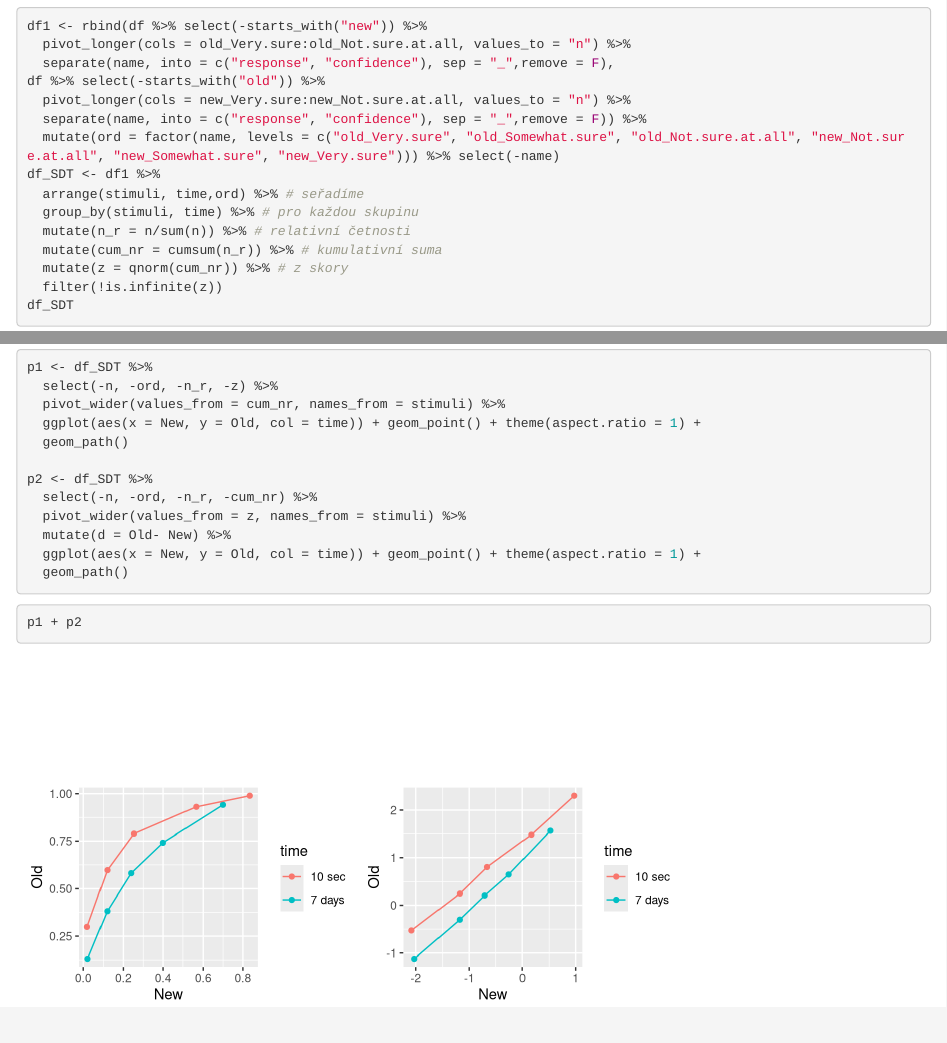
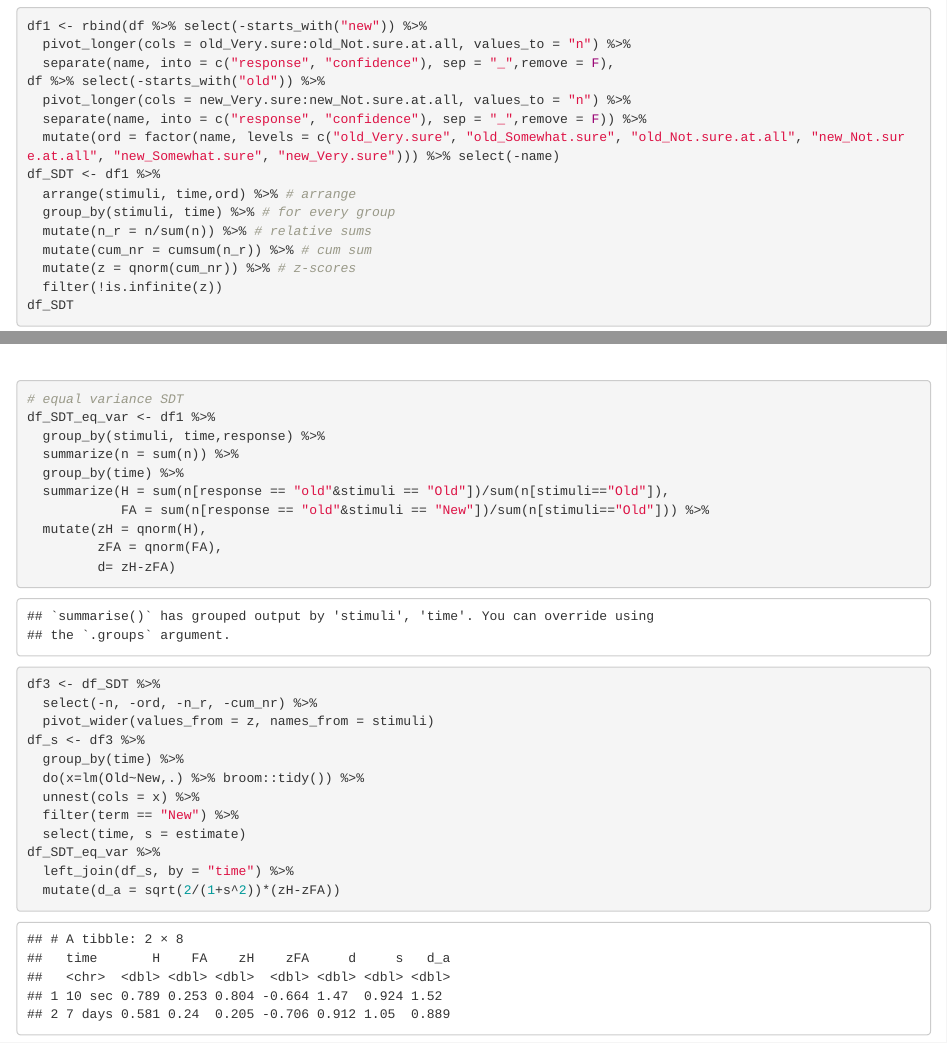
Before and after one commit to fidadoma/psychophysics_course_SDT, an R Markdown document (SDT_confidence.Rmd): the page in a window 1100 px wide, from 1010 px down, and a second part further down, joined at a grey line. Rendered offline with R 4.5, knitr and Pandoc, with nearby package versions.

Commit message:
extend computation of d_a

````diff
--- a/SDT_confidence.Rmd
+++ b/SDT_confidence.Rmd
@@ -46,11 +46,11 @@ df %>% select(-starts_with("old")) %>%
   separate(name, into = c("response", "confidence"), sep = "_",remove = F)) %>%
   mutate(ord = factor(name, levels = c("old_Very.sure", "old_Somewhat.sure", "old_Not.sure.at.all", "new_Not.sure.at.all", "new_Somewhat.sure", "new_Very.sure"))) %>% select(-name)
 df_SDT <- df1 %>%
-  arrange(stimuli, time,ord) %>% # seřadíme
-  group_by(stimuli, time) %>% # pro každou skupinu
-  mutate(n_r = n/sum(n)) %>% # relativní četnosti
-  mutate(cum_nr = cumsum(n_r)) %>% # kumulativní suma
-  mutate(z = qnorm(cum_nr)) %>% # z skory
+  arrange(stimuli, time,ord) %>% # arrange
+  group_by(stimuli, time) %>% # for every group
+  mutate(n_r = n/sum(n)) %>% # relative sums
+  mutate(cum_nr = cumsum(n_r)) %>% # cum sum
+  mutate(z = qnorm(cum_nr)) %>% # z-scores
   filter(!is.infinite(z))
 df_SDT
 
@@ -71,3 +71,29 @@ p2 <- df_SDT %>%
 ```{r}
 p1 + p2
 ```
+
+```{r d_a}
+# equal variance SDT
+df_SDT_eq_var <- df1 %>%
+  group_by(stimuli, time,response) %>%
+  summarize(n = sum(n)) %>%
+  group_by(time) %>%
+  summarize(H = sum(n[response == "old"&stimuli == "Old"])/sum(n[stimuli=="Old"]),
+            FA = sum(n[response == "old"&stimuli == "New"])/sum(n[stimuli=="Old"])) %>%
+  mutate(zH = qnorm(H),
+         zFA = qnorm(FA),
+         d= zH-zFA)
+
+df3 <- df_SDT %>%
+  select(-n, -ord, -n_r, -cum_nr) %>%
+  pivot_wider(values_from = z, names_from = stimuli)
+df_s <- df3 %>%
+  group_by(time) %>%
+  do(x=lm(Old~New,.) %>% broom::tidy()) %>%
+  unnest(cols = x) %>%
+  filter(term == "New") %>%
+  select(time, s = estimate)
+df_SDT_eq_var %>%
+  left_join(df_s, by = "time") %>%
+  mutate(d_a = sqrt(2/(1+s^2))*(zH-zFA))
+```
````
